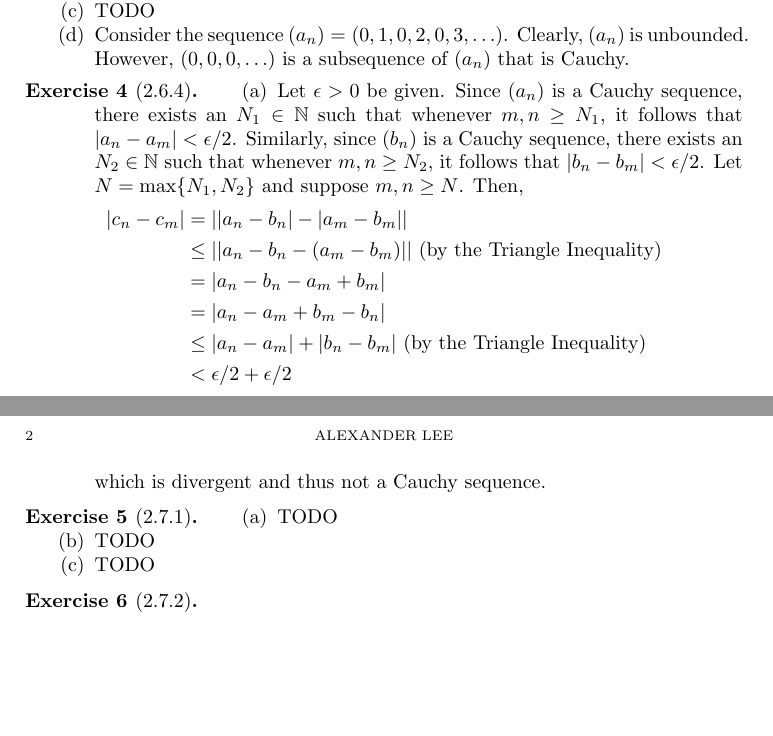
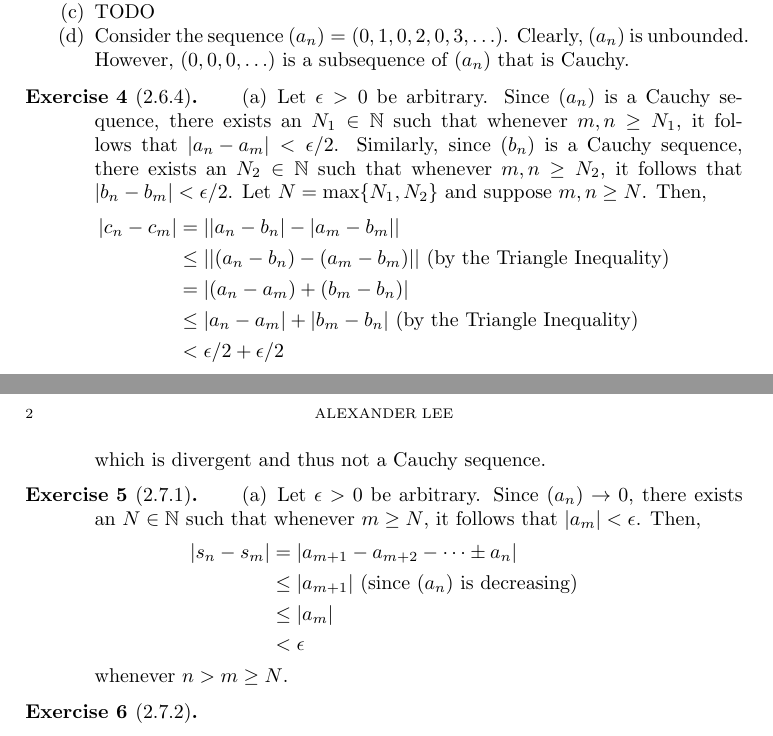
Before and after one commit to alexanderwlee/math-355-hw, a LaTeX problem sheet (hw5/hw5.tex): two parts of pages 1 and 2 of 2, joined at a grey line, cut so that both start at the same text, the shorter picture padded with empty space. Compiled offline with pdfLaTeX.

Commit message:
Complete 2.7.1 and edit 2.6.4.

```diff
--- a/hw5/hw5.tex
+++ b/hw5/hw5.tex
@@ -67,19 +67,18 @@
 
 \begin{exercise}[2.6.4]
   \begin{enumerate}[label={(\alph*)}]
-    \item Let $\epsilon > 0$ be given. Since $(a_n)$ is a Cauchy sequence, there
-      exists an $N_1 \in \N$ such that whenever $m, n \ge N_1$, it follows that
-      $\abs{a_n - a_m} < \epsilon / 2$. Similarly, since $(b_n)$ is a Cauchy
-      sequence, there exists an $N_2 \in \N$ such that whenever $m, n \ge N_2$,
-      it follows that $\abs{b_n - b_m} < \epsilon / 2$. Let $N = \max\{N_1,
-      N_2\}$ and suppose $m, n \ge N$. Then,
+    \item Let $\epsilon > 0$ be arbitrary. Since $(a_n)$ is a Cauchy sequence,
+      there exists an $N_1 \in \N$ such that whenever $m, n \ge N_1$, it follows
+      that $\abs{a_n - a_m} < \epsilon / 2$. Similarly, since $(b_n)$ is a
+      Cauchy sequence, there exists an $N_2 \in \N$ such that whenever $m, n \ge
+      N_2$, it follows that $\abs{b_n - b_m} < \epsilon / 2$. Let $N =
+      \max\{N_1, N_2\}$ and suppose $m, n \ge N$. Then,
       \begin{align*}
         \abs{c_n - c_m} &= \abs{\abs{a_n - b_n} - \abs{a_m - b_m}} \\
-        &\le \abs{\abs{a_n - b_n - (a_m - b_m)}}\ \text{(by the Triangle
+        &\le \abs{\abs{(a_n - b_n) - (a_m - b_m)}}\ \text{(by the Triangle
         Inequality)} \\
-        &= \abs{a_n - b_n - a_m + b_m} \\
-        &= \abs{a_n - a_m + b_m - b_n} \\
-        &\le \abs{a_n - a_m} + \abs{b_n - b_m}\ \text{(by the Triangle
+        &= \abs{(a_n - a_m) + (b_m - b_n)} \\
+        &\le \abs{a_n - a_m} + \abs{b_m - b_n}\ \text{(by the Triangle
         Inequality)} \\
         &< \epsilon / 2 + \epsilon / 2 \\
         &= \epsilon.
@@ -101,9 +100,16 @@
 
 \begin{exercise}[2.7.1]
   \begin{enumerate}[label={(\alph*)}]
-    \item TODO
-    \item TODO
-    \item TODO
+    \item Let $\epsilon > 0$ be arbitrary. Since $(a_n) \rightarrow 0$, there
+      exists an $N \in \N$ such that whenever $m \ge N$, it follows that
+      $\abs{a_m} < \epsilon$. Then,
+      \begin{align*}
+        \abs{s_n - s_m} &= \abs{a_{m+1} - a_{m+2} - \cdots \pm a_n} \\
+        &\le \abs{a_{m+1}}\ \text{(since $(a_n)$ is decreasing)} \\
+        &\le \abs{a_m} \\
+        &< \epsilon
+      \end{align*}
+      whenever $n > m \ge N$.
   \end{enumerate}
 \end{exercise}
 
```
Also changed, not shown: hw5/hw5.pdf.
